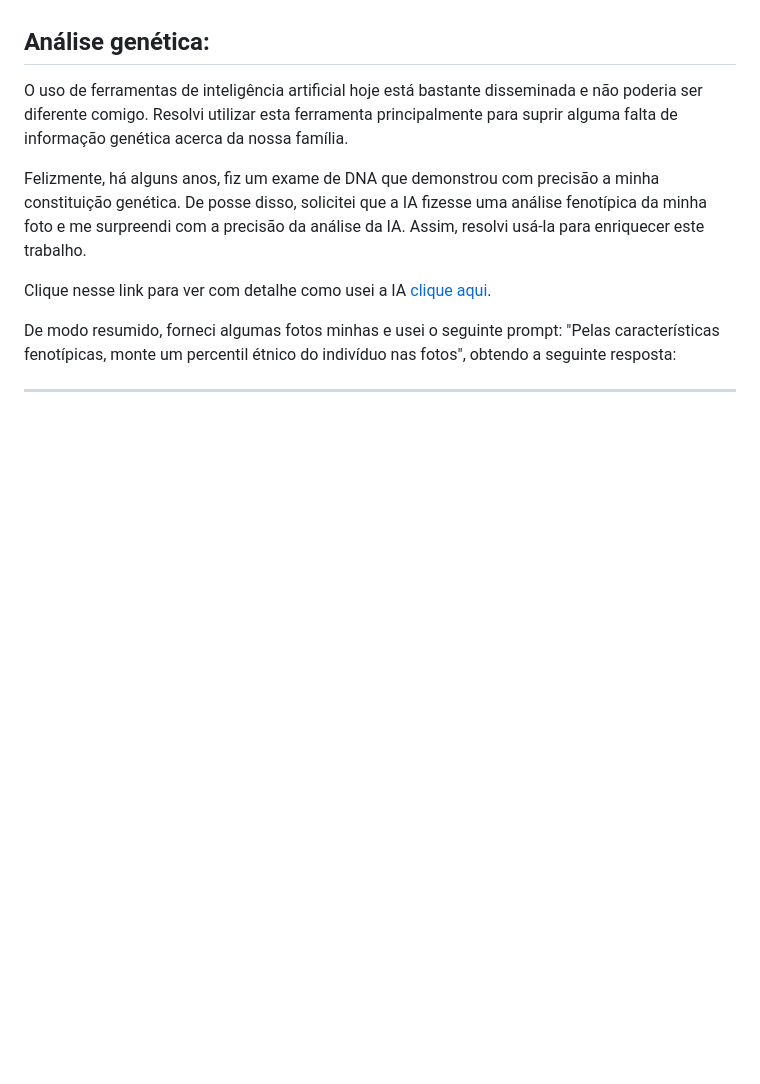
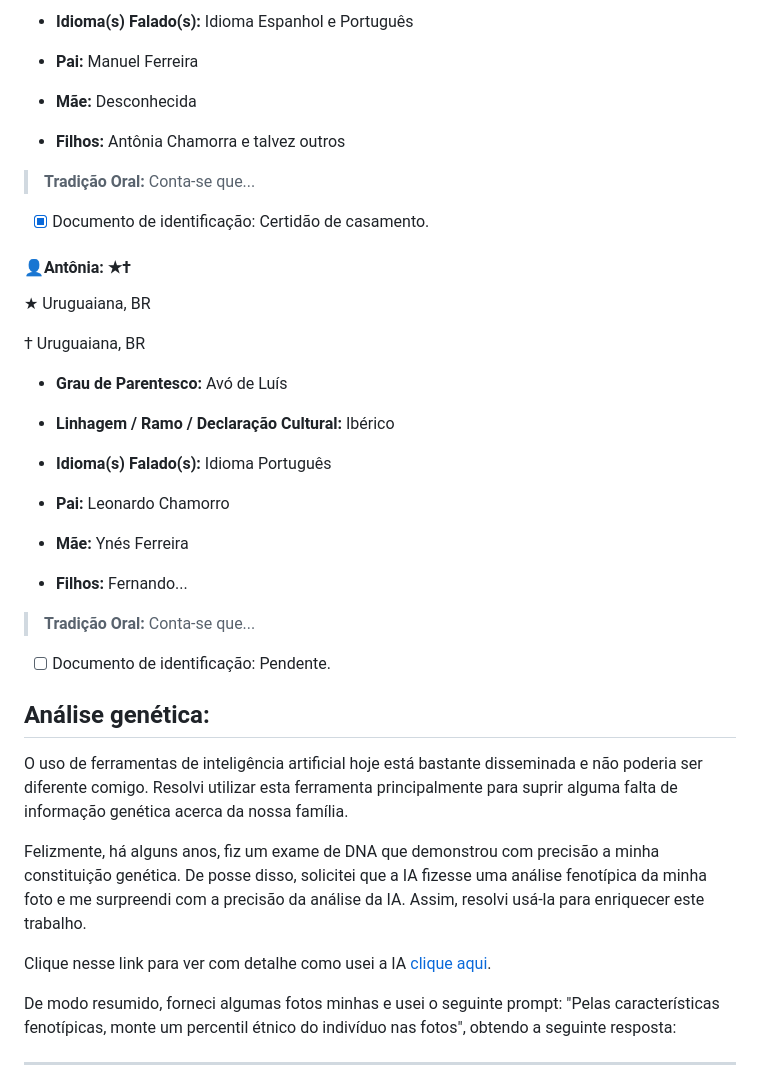
Before and after one commit to luisfsr/luisfsr.github.io, a Markdown page: docs/genealogia.md, the part around one of its changes. Rendered like a GitHub page; blank space fills up the shorter version.

```diff
--- a/docs/genealogia.md
+++ b/docs/genealogia.md
@@ -192,3 +248,36 @@ Indígena desconhecida: ★† mãe de Ynés desconhecida (*desconocida*).
+- **Idioma(s) Falado(s):** Idioma Espanhol e Português
+
+- **Pai:** Manuel Ferreira
+
+- **Mãe:** Desconhecida
+
+- **Filhos:** Antônia Chamorra e talvez outros
+
+> **Tradição Oral:** Conta-se que...
+
+- [x] Documento de identificação: Certidão de casamento.
+
+#### 👤Antônia: ★†
+
+★ Uruguaiana, BR
+
+† Uruguaiana, BR
+
+- **Grau de Parentesco:** Avó de Luís
+
+- **Linhagem / Ramo / Declaração Cultural:** Ibérico
+
+- **Idioma(s) Falado(s):** Idioma Português
+
+- **Pai:** Leonardo Chamorro
+
+- **Mãe:** Ynés Ferreira
+
+- **Filhos:** Fernando...
+
+> **Tradição Oral:** Conta-se que...
+
+- [ ] Documento de identificação: Pendente.
 
 ## Análise genética:
 
```
Also changed, not shown: other parts of docs/genealogia.md (+76 -55 lines).
